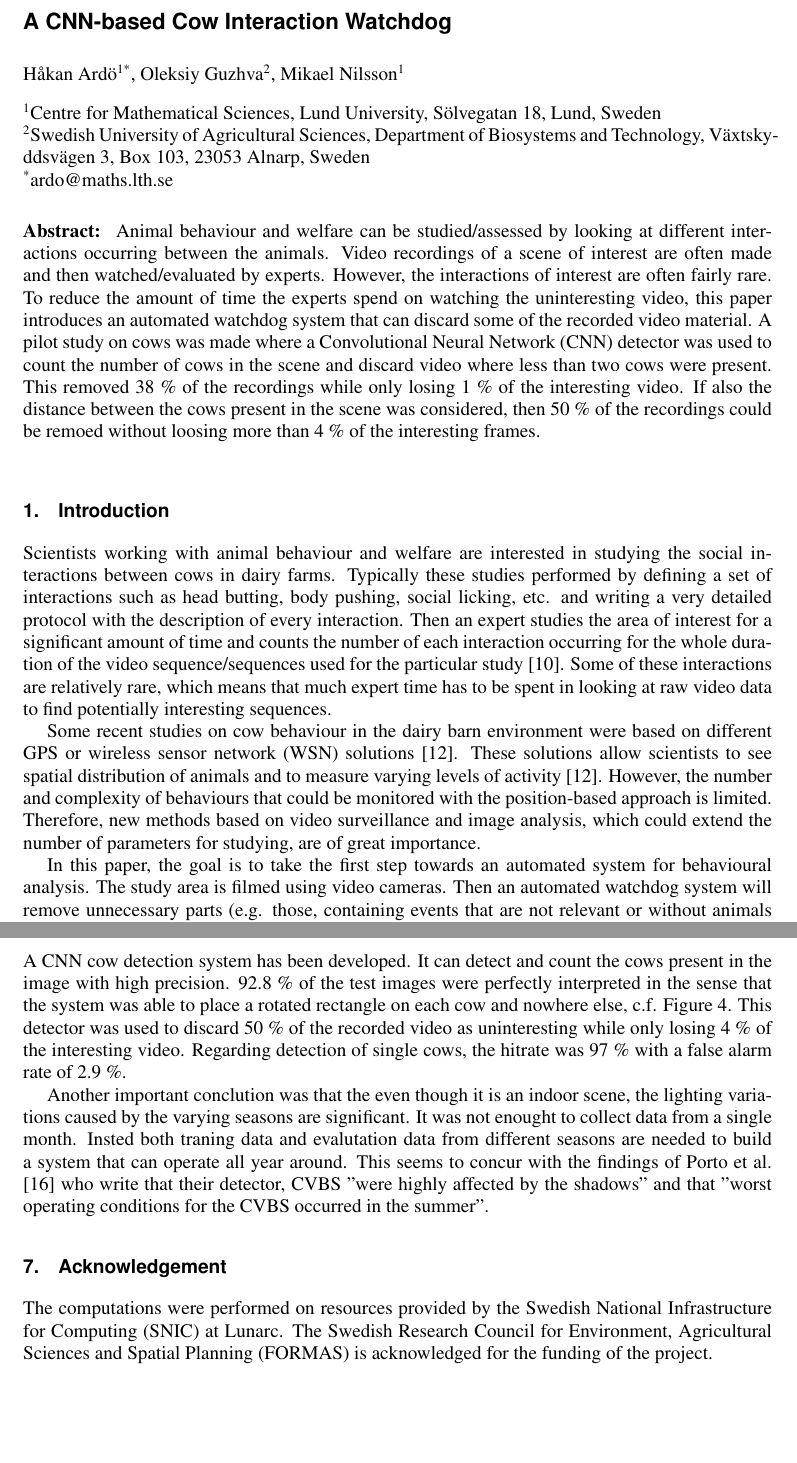
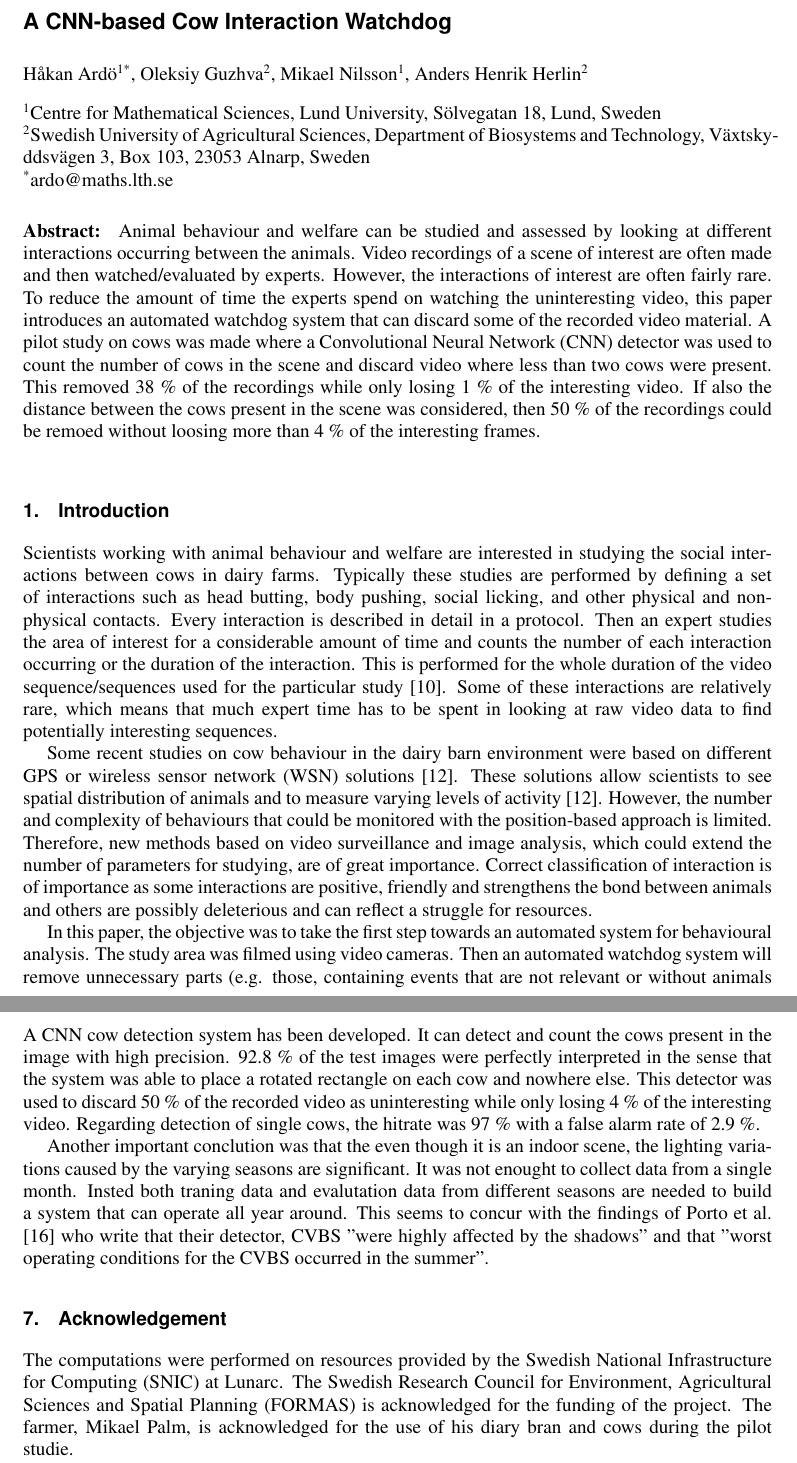
Before and after one commit to hakanardo/cow_watchdog, a LaTeX document (main.tex): two parts of pages 1 and 10 of 12, joined at a grey line, cut so that both start at the same text, the shorter picture padded with empty space. Compiled offline with pdfLaTeX.

Commit message:
AH comments

```diff
--- a/main.tex
+++ b/main.tex
@@ -15,19 +15,20 @@
 \author[2]{Oleksiy Guzhva}
 \affil{Swedish University of Agricultural Sciences, Department of Biosystems and Technology, Växtskyddsvägen 3, Box 103, 23053 Alnarp, Sweden}
 \author[1]{Mikael Nilsson}
+\author[2]{Anders Henrik Herlin}
 \affil[*]{ardo@maths.lth.se}
 
 \abstract{
-Animal behaviour and welfare can be studied/assessed by looking at different interactions occurring between the animals. Video recordings of a scene of interest are often made and then watched/evaluated by experts. However, the  interactions of interest are often fairly rare. To reduce the amount of time the experts spend on watching the uninteresting video, this paper introduces an automated watchdog system that can discard some of the recorded video material. A pilot study on cows was made where a Convolutional Neural Network (CNN) detector was used to count the number of cows in the scene and discard video where less than two cows were present. This removed 38 \% of the recordings while only losing 1 \% of the interesting video. If also the distance between the cows present in the scene was considered, then 50 \% of the recordings could be remoed without loosing more than 4 \% of the interesting frames.
+Animal behaviour and welfare can be studied and assessed by looking at different interactions occurring between the animals. Video recordings of a scene of interest are often made and then watched/evaluated by experts. However, the  interactions of interest are often fairly rare. To reduce the amount of time the experts spend on watching the uninteresting video, this paper introduces an automated watchdog system that can discard some of the recorded video material. A pilot study on cows was made where a Convolutional Neural Network (CNN) detector was used to count the number of cows in the scene and discard video where less than two cows were present. This removed 38 \% of the recordings while only losing 1 \% of the interesting video. If also the distance between the cows present in the scene was considered, then 50 \% of the recordings could be remoed without loosing more than 4 \% of the interesting frames.
 }
 
 \maketitle
 
 \section{Introduction}
 
-Scientists working with animal behaviour and welfare are interested in studying the social interactions between cows in dairy farms. Typically these studies performed by defining a set of interactions such as head butting, body pushing, social licking, etc. and writing a very detailed protocol with the description of every interaction. Then an expert studies the area of interest for a significant amount of time and counts the number of each interaction occurring for the whole duration of the video sequence/sequences used for the particular study \cite{MartinandBateson2007}. Some of these interactions are relatively rare, which means that much expert time has to be spent in looking at raw video data to find potentially interesting sequences.
+Scientists working with animal behaviour and welfare are interested in studying the social interactions between cows in dairy farms. Typically these studies are performed by defining a set of interactions such as head butting, body pushing, social licking, and other physical and non-physical contacts. Every interaction is described in detail in a protocol. Then an expert studies the area of interest for a considerable amount of time and counts the number of each interaction occurring or the duration of the interaction. This is performed for the whole duration of the video sequence/sequences used for the particular study \cite{MartinandBateson2007}. Some of these interactions are relatively rare, which means that much expert time has to be spent in looking at raw video data to find potentially interesting sequences.
 
-Some recent studies on cow behaviour in the dairy barn environment were based on different GPS or wireless sensor network (WSN) solutions \cite{Nadimietal2012}. These solutions allow scientists to see spatial distribution of animals and to measure varying levels of activity \cite{Nadimietal2012}. However, the number and complexity of behaviours that could be monitored with the position-based approach is limited. Therefore, new methods based on video surveillance and image analysis, which could extend the number of parameters for studying, are of great importance.
+Some recent studies on cow behaviour in the dairy barn environment were based on different GPS or wireless sensor network (WSN) solutions \cite{Nadimietal2012}. These solutions allow scientists to see spatial distribution of animals and to measure varying levels of activity \cite{Nadimietal2012}. However, the number and complexity of behaviours that could be monitored with the position-based approach is limited. Therefore, new methods based on video surveillance and image analysis, which could extend the number of parameters for studying, are of great importance. Correct classification of interaction is of importance as some interactions are positive, friendly and strengthens the bond between animals and others are possibly deleterious and can reflect a struggle for resources.
 
-In this paper, the goal is to take the first step towards an automated system for behavioural analysis. The study area is filmed using video cameras. Then an automated watchdog system will remove unnecessary parts (e.g. those, containing events that are not relevant or without animals in the scene) of the recorded video material. The remaining video sequences will still have to be studied by experts, but the time spent looking at uninteresting video sequences will be significantly reduced. This is achieved using a cow detector that detects cows in the scene and represents them with rotated bounding boxes. That means the number of cows can be counted and distances between the cows can be measured. Rotated bounding boxes allow much more precise distance measures between diagonally oriented cows as compared to more classical non-rotated bounding boxes due to the elongated aspect ratio of the cows.
+In this paper, the objective was to take the first step towards an automated system for behavioural analysis. The study area was filmed using video cameras. Then an automated watchdog system will remove unnecessary parts (e.g. those, containing events that are not relevant or without animals in the scene) of the recorded video material. The remaining video sequences will still have to be studied by experts, but the time spent looking at uninteresting video sequences will be significantly reduced.
 
@@ -329,7 +332,7 @@ Note that this is in addition to the filtering by a number of cows performed in
 
 
 \section{Conclusions}
-A CNN cow detection system has been developed. It can detect and count the cows present in the image with high precision. 92.8 \% of the test images were perfectly interpreted in the sense that the system was able to place a rotated rectangle on each cow and nowhere else, c.f. Figure \ref{fig:res}. This detector was used to discard 50 \% of the recorded video as uninteresting while only losing 4 \% of the interesting video. Regarding detection of single cows, the hitrate was 97 \% with a false alarm rate of 2.9 \%.
+A CNN cow detection system has been developed. It can detect and count the cows present in the image with high precision. 92.8 \% of the test images were perfectly interpreted in the sense that the system was able to place a rotated rectangle on each cow and nowhere else. This detector was used to discard 50 \% of the recorded video as uninteresting while only losing 4 \% of the interesting video. Regarding detection of single cows, the hitrate was 97 \% with a false alarm rate of 2.9 \%.
 
 Another important conclution was that the even though it is an indoor scene, the lighting variations caused by the varying seasons are significant. It was not enought to collect data from a single month. Insted both traning data and evalutation data from different seasons are needed to build a system that can operate all year around. This seems to concur with the findings of Porto et al. \cite{porto2015automatic} who write that their detector, CVBS
 "were highly affected by the shadows" and that "worst operating
@@ -339,7 +342,7 @@ conditions for the CVBS occurred in the summer".
 \section{Acknowledgement}
 The computations were performed on resources provided by the Swedish National Infrastructure for Computing (SNIC) at Lunarc. The Swedish Research Council for Environment, Agricultural Sciences and
 Spatial Planning (FORMAS) is acknowledged
-for the funding of the project.
+for the funding of the project. The farmer, Mikael Palm, is acknowledged for the use of his diary bran and cows during the pilot studie.
 
 
 
```
Also changed, not shown: main.pdf, main.tex (10 more changed lines).
